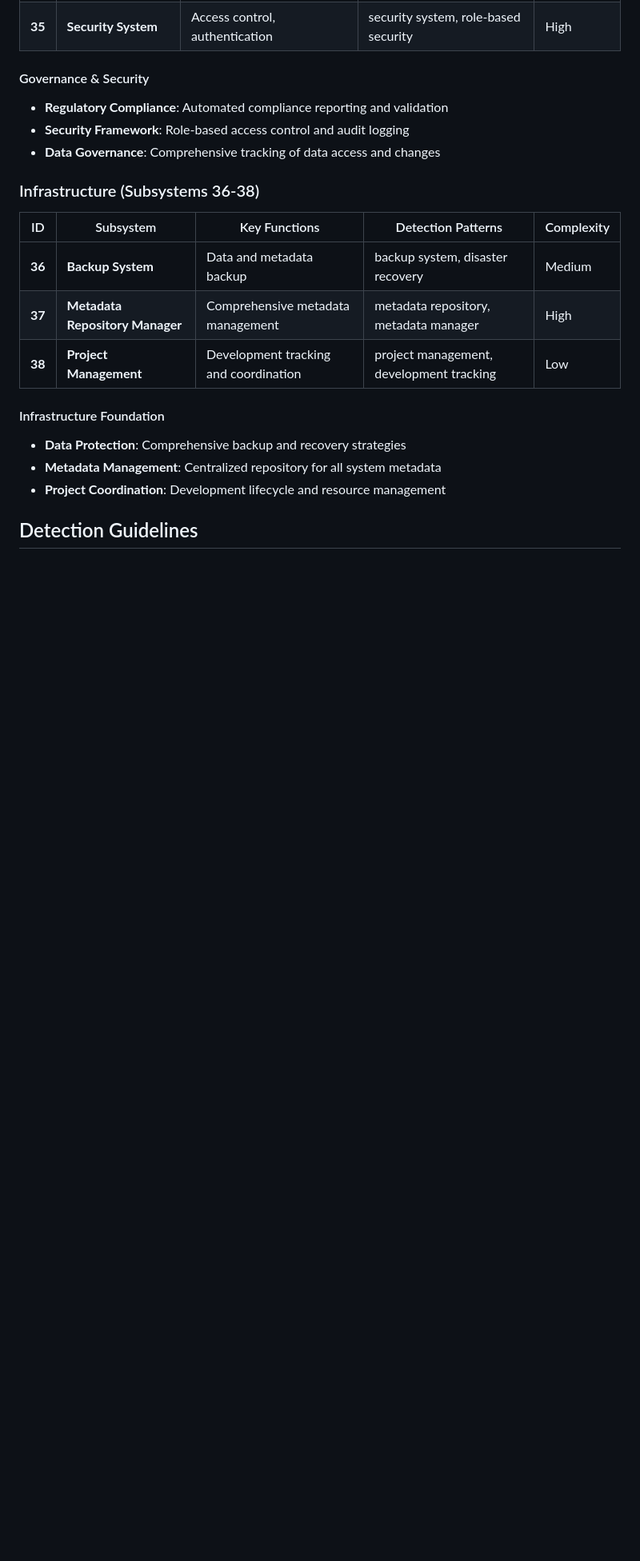
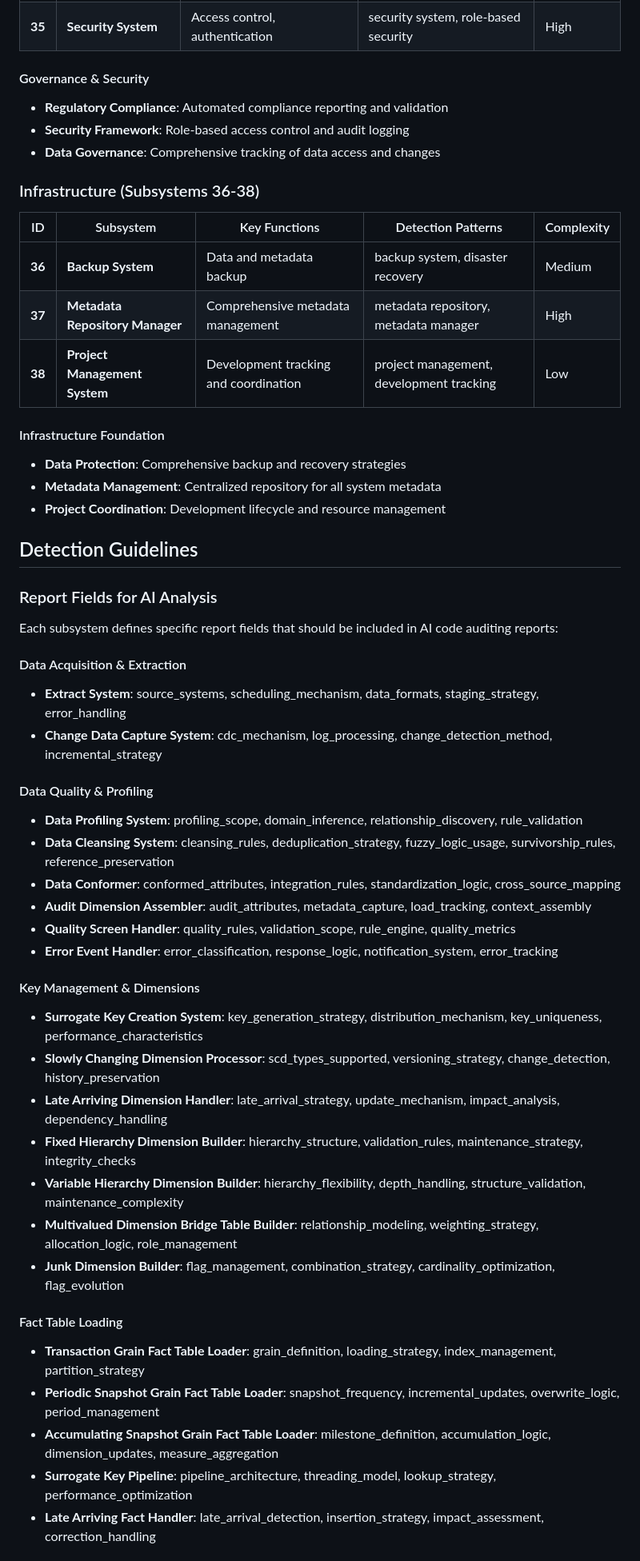
Before and after one commit to farmanp/ai-code-auditor, a Markdown page: docs/ETL-Subsystems-Taxonomy.md, the part around one of its changes. Shown at 80% size. GitHub-like rendering; blank space fills up the shorter version.

Commit message:
Update ETL Subsystems documentation for consistency with YAML spec
Co-authored-by: farmanp <3365887+farmanp@users.noreply.github.com>

```diff
--- a/docs/ETL-Subsystems-Taxonomy.md
+++ b/docs/ETL-Subsystems-Taxonomy.md
@@ -139,7 +139,7 @@ Modern ETL systems are complex ecosystems requiring systematic decomposition int
 |----|-----------|---------------|-------------------|------------|
 | **36** | **Backup System** | Data and metadata backup | backup system, disaster recovery | Medium |
 | **37** | **Metadata Repository Manager** | Comprehensive metadata management | metadata repository, metadata manager | High |
-| **38** | **Project Management** | Development tracking and coordination | project management, development tracking | Low |
+| **38** | **Project Management System** | Development tracking and coordination | project management, development tracking | Low |
 
 #### Infrastructure Foundation
 - **Data Protection**: Comprehensive backup and recovery strategies
@@ -147,3 +147,36 @@ Modern ETL systems are complex ecosystems requiring systematic decomposition int
 - **Project Coordination**: Development lifecycle and resource management
 
 ## Detection Guidelines
+
+### Report Fields for AI Analysis
+
+Each subsystem defines specific report fields that should be included in AI code auditing reports:
+
+#### Data Acquisition & Extraction
+- **Extract System**: source_systems, scheduling_mechanism, data_formats, staging_strategy, error_handling
+- **Change Data Capture System**: cdc_mechanism, log_processing, change_detection_method, incremental_strategy
+
+#### Data Quality & Profiling
+- **Data Profiling System**: profiling_scope, domain_inference, relationship_discovery, rule_validation
+- **Data Cleansing System**: cleansing_rules, deduplication_strategy, fuzzy_logic_usage, survivorship_rules, reference_preservation
+- **Data Conformer**: conformed_attributes, integration_rules, standardization_logic, cross_source_mapping
+- **Audit Dimension Assembler**: audit_attributes, metadata_capture, load_tracking, context_assembly
+- **Quality Screen Handler**: quality_rules, validation_scope, rule_engine, quality_metrics
+- **Error Event Handler**: error_classification, response_logic, notification_system, error_tracking
+
+#### Key Management & Dimensions
+- **Surrogate Key Creation System**: key_generation_strategy, distribution_mechanism, key_uniqueness, performance_characteristics
+- **Slowly Changing Dimension Processor**: scd_types_supported, versioning_strategy, change_detection, history_preservation
+- **Late Arriving Dimension Handler**: late_arrival_strategy, update_mechanism, impact_analysis, dependency_handling
+- **Fixed Hierarchy Dimension Builder**: hierarchy_structure, validation_rules, maintenance_strategy, integrity_checks
+- **Variable Hierarchy Dimension Builder**: hierarchy_flexibility, depth_handling, structure_validation, maintenance_complexity
+- **Multivalued Dimension Bridge Table Builder**: relationship_modeling, weighting_strategy, allocation_logic, role_management
+- **Junk Dimension Builder**: flag_management, combination_strategy, cardinality_optimization, flag_evolution
+
+#### Fact Table Loading
+- **Transaction Grain Fact Table Loader**: grain_definition, loading_strategy, index_management, partition_strategy
+- **Periodic Snapshot Grain Fact Table Loader**: snapshot_frequency, incremental_updates, overwrite_logic, period_management
+- **Accumulating Snapshot Grain Fact Table Loader**: milestone_definition, accumulation_logic, dimension_updates, measure_aggregation
+- **Surrogate Key Pipeline**: pipeline_architecture, threading_model, lookup_strategy, performance_optimization
+- **Late Arriving Fact Handler**: late_arrival_detection, insertion_strategy, impact_assessment, correction_handling
+
```
Also changed, not shown: other parts of docs/ETL-Subsystems-Taxonomy.md (+64 -33 lines).
